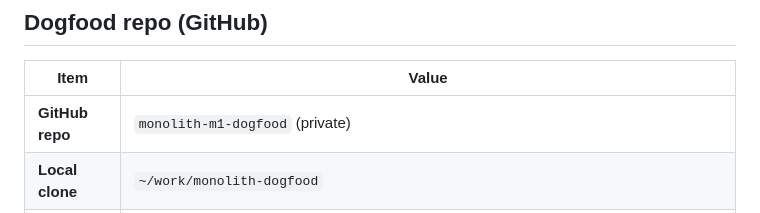
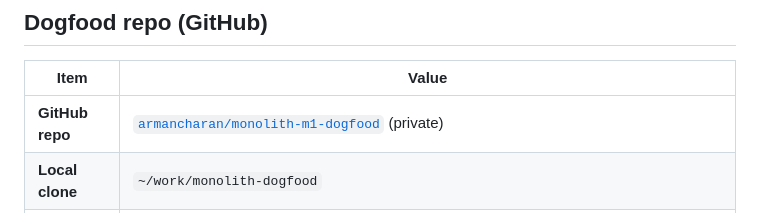
Before and after one commit to armancharan/monolith, a Markdown page: docs/milestone-1.md, the part around the change. Drawn GitHub-style.

Commit message:
Link M1 dogfood table to live GitHub repo.
Dogfood scaffold is pushed at armancharan/monolith-m1-dogfood for import validation.

Co-authored-by: Cursor <cursoragent@cursor.com>

```diff
--- a/docs/milestone-1.md
+++ b/docs/milestone-1.md
@@ -11,7 +11,7 @@ Confirmed 2026-06-07 — first validation target is one small GitHub-hosted proj
 
 | Item | Value |
 | --- | --- |
-| **GitHub repo** | `monolith-m1-dogfood` (private) |
+| **GitHub repo** | [`armancharan/monolith-m1-dogfood`](https://github.com/armancharan/monolith-m1-dogfood) (private) |
 | **Local clone** | `~/work/monolith-dogfood` |
 | **Profile** | Hono (or fetch) Worker; `wrangler.jsonc` with **≥2 bindings** (e.g. D1 + KV); **≥2 stages** in Monolith; baseline `wrangler deploy` succeeds before import |
 
```
